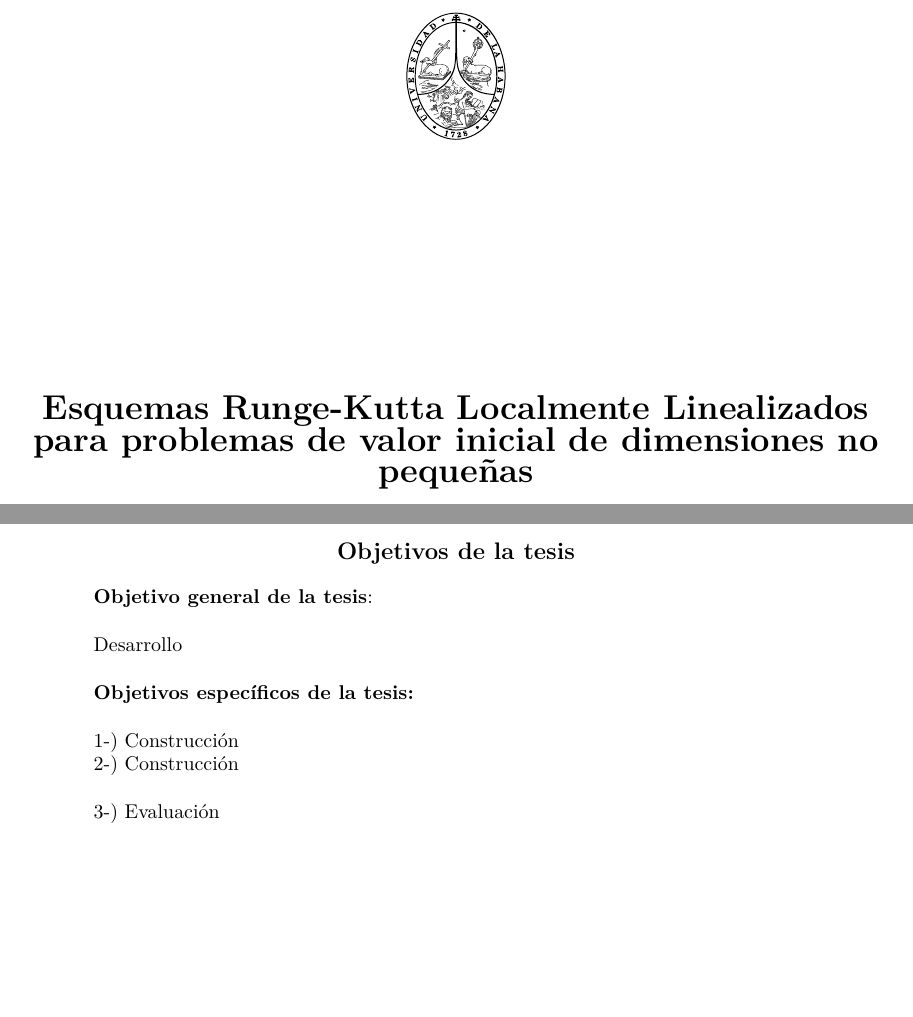
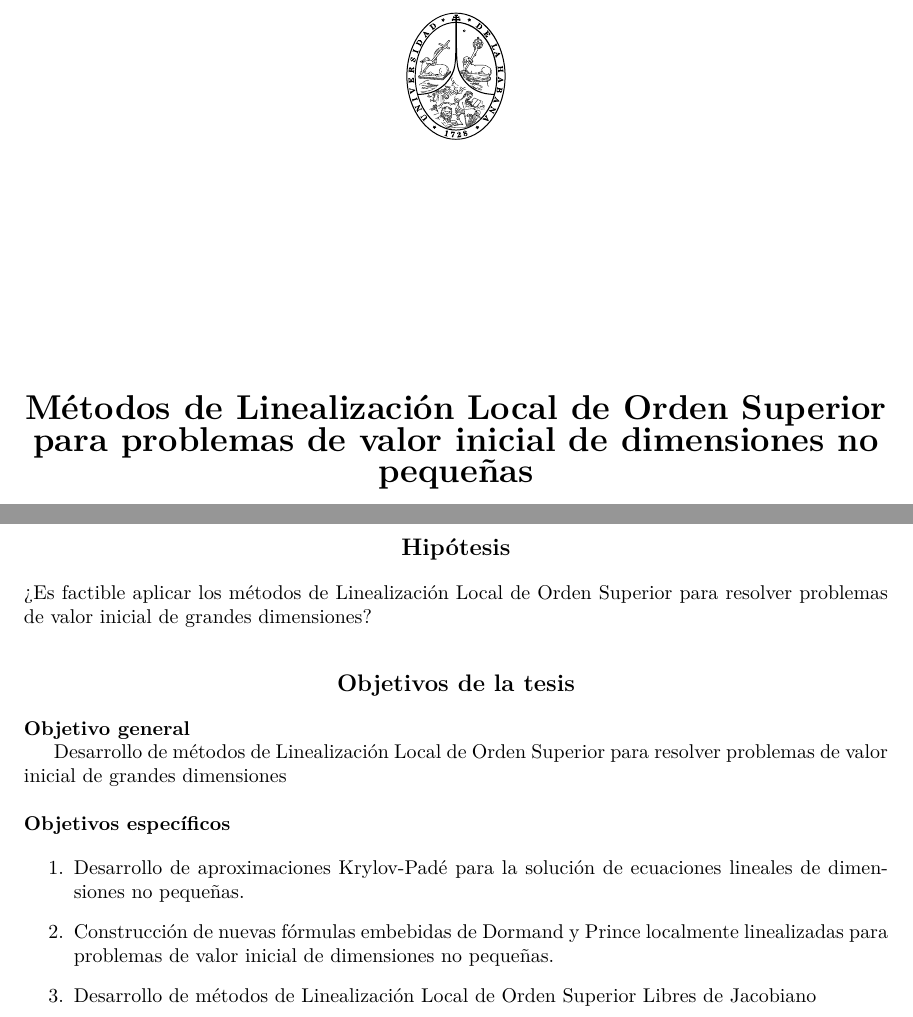
Before and after one commit to fsadannn/doc-tesis, a LaTeX thesis (Thesis.tex, which reads FrontMatter/Abstract.tex): two parts of pages 1 and 3 of 74 before the commit and two parts of pages 1 and 3 of 73 after it, joined at a grey line, cut so that both start at the same text, the shorter picture padded with empty space. Compiled offline with pdfLaTeX.

Commit message:
objectivos

```diff
--- a/FrontMatter/Abstract.tex
+++ b/FrontMatter/Abstract.tex
@@ -1,32 +1,28 @@
 \begin{abstract}
 	df
 \end{abstract}
+
 \newpage
+
+\begin{center}
+	{\large \textbf{Hipótesis}}
+\end{center}
+¿Es factible aplicar los métodos de Linealización Local de Orden Superior para resolver problemas de valor inicial de grandes dimensiones?
+
+\qquad
 
 \begin{center}
 	{\large \textbf{Objetivos de la tesis}}
 \end{center}
-\qquad
+\textbf{Objetivo general}
 
-\qquad \textbf{Objetivo general de la tesis}:
+Desarrollo de métodos de Linealización Local de Orden Superior para resolver problemas de valor inicial de grandes dimensiones
 
-\qquad
+\qquad\\
+\textbf{Objetivos específicos}
 
-\qquad Desarrollo
-
-\qquad
-
-\qquad \textbf{Objetivos espec\'{\i}ficos de la tesis:}
-
-\qquad
-
-\qquad 1-) Construcción
-\qquad
-
-\qquad 2-) Construcción
-
-\qquad
-
-\qquad 3-) Evaluación
-
-\qquad
+\begin{enumerate}
+	\item Desarrollo de aproximaciones Krylov-Padé para la solución de ecuaciones lineales de dimensiones no pequeñas.
+	\item Construcción de nuevas fórmulas embebidas de Dormand y Prince localmente linealizadas para problemas de valor inicial de dimensiones no pequeñas.
+	\item Desarrollo de métodos de Linealización Local de Orden Superior Libres de Jacobiano
+\end{enumerate}
--- a/Thesis.tex
+++ b/Thesis.tex
@@ -23,7 +23,7 @@
 \SetAlgoNoEnd
 
 
-\title{Esquemas Runge-Kutta Localmente Linealizados para problemas de valor inicial de dimensiones no pequeñas}
+\title{Métodos de Linealización Local de Orden Superior para problemas de valor inicial de dimensiones no pequeñas}
 \author{Frank Sadan Naranjo Noda}
 \advisor{Dr. Juan Carlos Jiménez Sobrino}
 \degree{Doctor}
```
Also changed, not shown: MainMatter/llrk-fj.tex (+11 -11 lines), MainMatter/llrk.tex (+3 -3 lines), MainMatter/Introduction.tex (line endings or trailing spaces), 1 other file.
